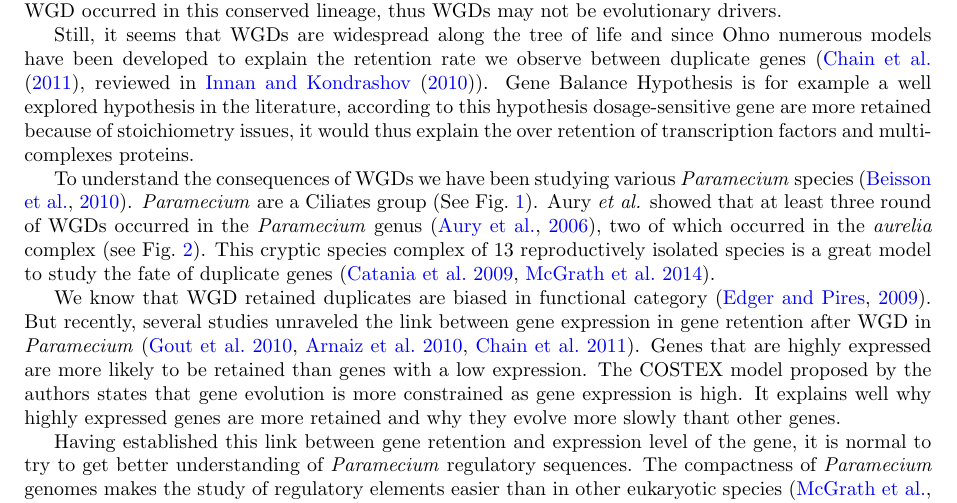
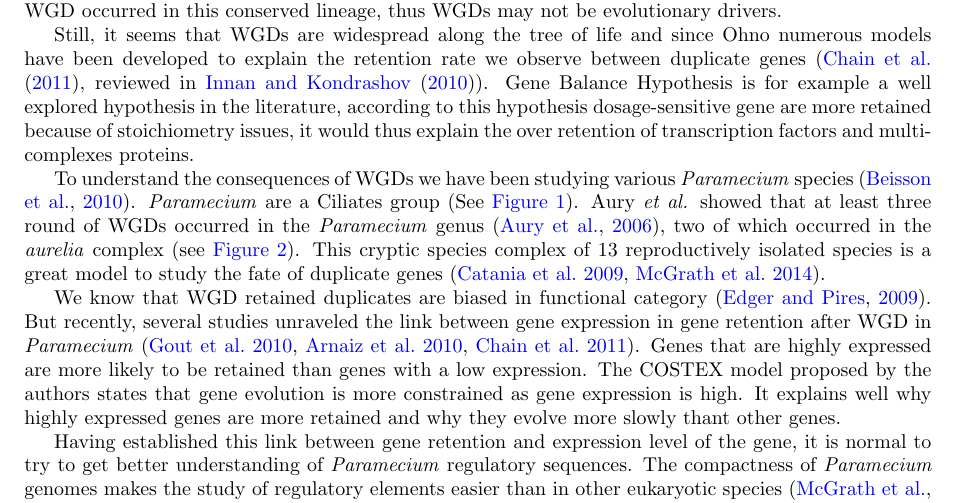
Before and after one commit to Rekyt/Lynch-lab-Report, a LaTeX document (plos_template.tex, which reads Introduction.tex): part of page 1 of 13, cut so that both start at the same text. Compiled offline with pdfLaTeX.

Commit message:
Modified Figure refs to autoref

```diff
--- a/Introduction.tex
+++ b/Introduction.tex
@@ -6,7 +7,7 @@ WGDs may be involved in many evolutionary radiations~\citep{alexandrou_genome_20
 
 Still, it seems that WGDs are widespread along the tree of life and since Ohno numerous models have been developed to explain the retention rate we observe between duplicate genes (\citet{chain_odds_2011}, reviewed in~\citet{innan_evolution_2010}). Gene Balance Hypothesis is for example a well explored hypothesis in the literature, according to this hypothesis dosage-sensitive gene are more retained because of stoichiometry issues, it would thus explain the over retention of transcription factors and multi-complexes proteins.
 
-To understand the consequences of WGDs we have been studying various \textit{Paramecium} species~\citep{beisson_paramecium_2010}. \textit{Paramecium} are a Ciliates group (See Fig.~\ref{fig:TreeOfEuk}). Aury \textit{et al.} showed that at least three round of WGDs occurred in the \textit{Paramecium} genus~\citep{aury_global_2006}, two of which occurred in the \textit{aurelia} complex (see Fig.~\ref{fig:DuplicationTree}). This cryptic species complex of 13 reproductively isolated species is a great model to study the fate of duplicate genes~(\citealt{catania_genetic_2009},~\citealt{mcgrath_insights_2014}).
+To understand the consequences of WGDs we have been studying various \textit{Paramecium} species~\citep{beisson_paramecium_2010}. \textit{Paramecium} are a Ciliates group (See~\autoref{fig:TreeOfEuk}). Aury \textit{et al.} showed that at least three round of WGDs occurred in the \textit{Paramecium} genus~\citep{aury_global_2006}, two of which occurred in the \textit{aurelia} complex (see~\autoref{fig:DuplicationTree}). This cryptic species complex of 13 reproductively isolated species is a great model to study the fate of duplicate genes~(\citealt{catania_genetic_2009},~\citealt{mcgrath_insights_2014}).
 
 We know that WGD retained duplicates are biased in functional category~\citep{edger_gene_2009}. But recently, several studies unraveled the link between gene expression in gene retention after WGD in \textit{Paramecium} (\citealt{gout_relationship_2010}, \citealt{arnaiz_gene_2010}, \citealt{chain_odds_2011}). Genes that are highly expressed are more likely to be retained than genes with a low expression. The COSTEX model proposed by the authors states that gene evolution is more constrained as gene expression is high. It explains well why highly expressed genes are more retained and why they evolve more slowly thant other genes.
 
```
Also changed, not shown: Introduction.tex (1 more changed lines).
